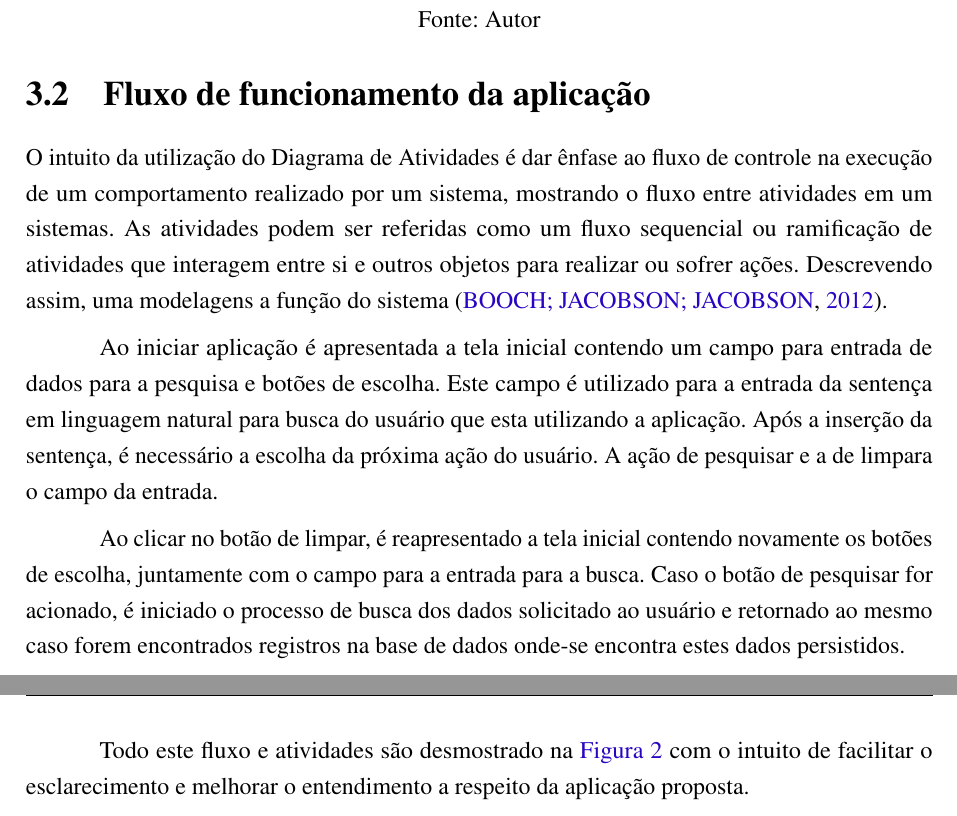
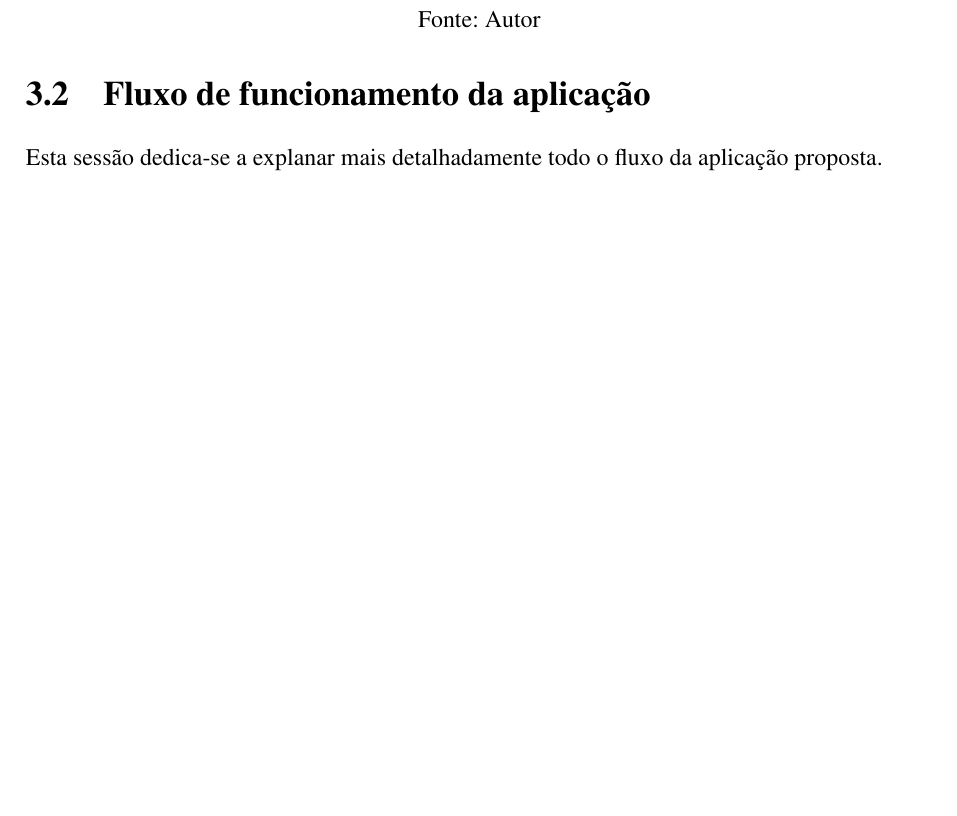
Before and after one commit to nitaicharan/TCC, a LaTeX thesis (Modelo AbnTex2/TCC.tex, which reads Modelo AbnTex2/textuais/capitulo3/ffa.tex): two parts of pages 23 and 24 of 27 before the commit and part of page 23 of 26 after it, the two joined at a grey line, cut so that both start at the same text, the shorter picture padded with empty space. Compiled offline with pdfLaTeX.

Commit message:
Update domingo 02 junho 2019, 12:23:56

```diff
--- a/Modelo AbnTex2/textuais/capitulo3/ffa.tex
+++ b/Modelo AbnTex2/textuais/capitulo3/ffa.tex
@@ -1,7 +1 @@
-O intuito da utilização do Diagrama de Atividades é dar ênfase ao fluxo de controle na execução de um comportamento realizado por um sistema, mostrando o fluxo entre atividades em um sistemas. As atividades podem ser referidas como um fluxo sequencial ou ramificação de atividades que interagem entre si e outros objetos para realizar ou sofrer ações. Descrevendo assim, uma modelagens a função do sistema \cite{Booch:2012}.
-
-Ao iniciar aplicação é apresentada a tela inicial contendo um campo para entrada de dados para a pesquisa e botões de escolha. Este campo é utilizado para a entrada da sentença em linguagem natural para busca do usuário que esta utilizando a aplicação. Após a inserção da sentença, é necessário a escolha da próxima ação do usuário. A ação de pesquisar e a de limpara o campo da entrada.
-
-Ao clicar no botão de limpar, é reapresentado a tela inicial contendo novamente os botões de escolha, juntamente com o campo para a entrada para a busca. Caso o botão de pesquisar for acionado, é iniciado o processo de busca dos dados solicitado ao usuário e retornado ao mesmo caso forem encontrados registros na base de dados onde-se encontra estes dados persistidos.
-
-Todo este fluxo e atividades são desmostrado na \autoref{diagact} com o intuito de facilitar o esclarecimento e melhorar o entendimento a respeito da aplicação proposta.
+Esta sessão dedica-se a explanar mais detalhadamente todo o fluxo da aplicação proposta.
```
Also changed, not shown: Modelo AbnTex2/TCC.pdf, Modelo AbnTex2/imagens/diagact.eps, Modelo AbnTex2/imagens/pretty.eps, 10 other files.
